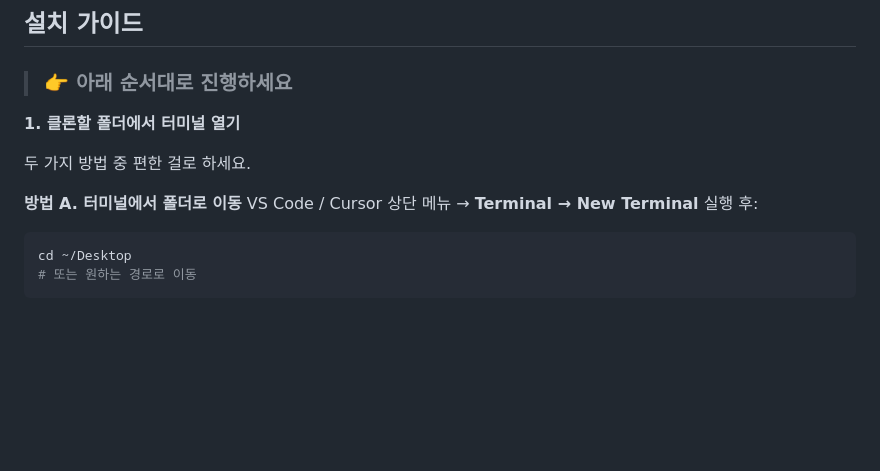
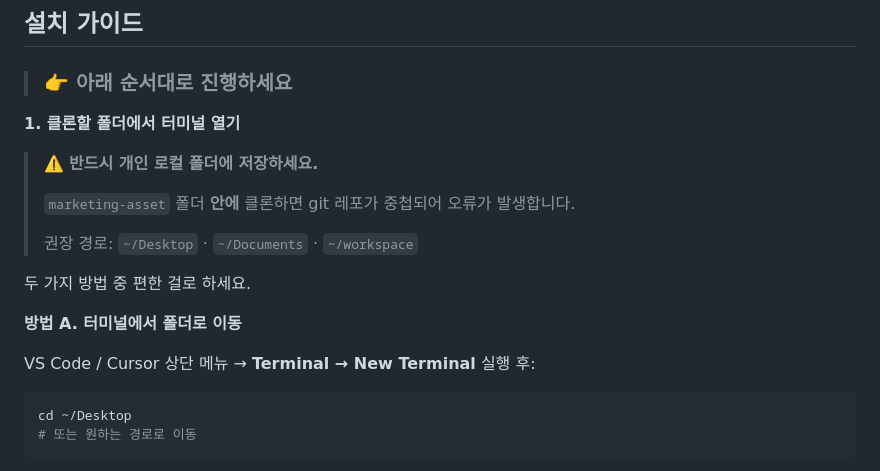
Before and after one commit to LIKELION-MKTDiv/marketing-asset, a Markdown page: Amaranth_Check/README.md, the part around the change. Rendered like a GitHub page; blank space fills up the shorter version.

Commit message:
설치 가이드 상세화 및 클론 주의사항 추가

````diff
--- a/Amaranth_Check/README.md
+++ b/Amaranth_Check/README.md
@@ -20,9 +20,16 @@ Amaranth HR 시스템에서 출퇴근 확인 버튼을 클릭하면 Google Sheet
 
 **1. 클론할 폴더에서 터미널 열기**
 
+> ⚠️ **반드시 개인 로컬 폴더에 저장하세요.**
+>
+> `marketing-asset` 폴더 **안에** 클론하면 git 레포가 중첩되어 오류가 발생합니다.
+>
+> 권장 경로: `~/Desktop` · `~/Documents` · `~/workspace`
+
 두 가지 방법 중 편한 걸로 하세요.
 
 **방법 A. 터미널에서 폴더로 이동**
+
 VS Code / Cursor 상단 메뉴 → **Terminal → New Terminal** 실행 후:
 ```bash
 cd ~/Desktop
````
